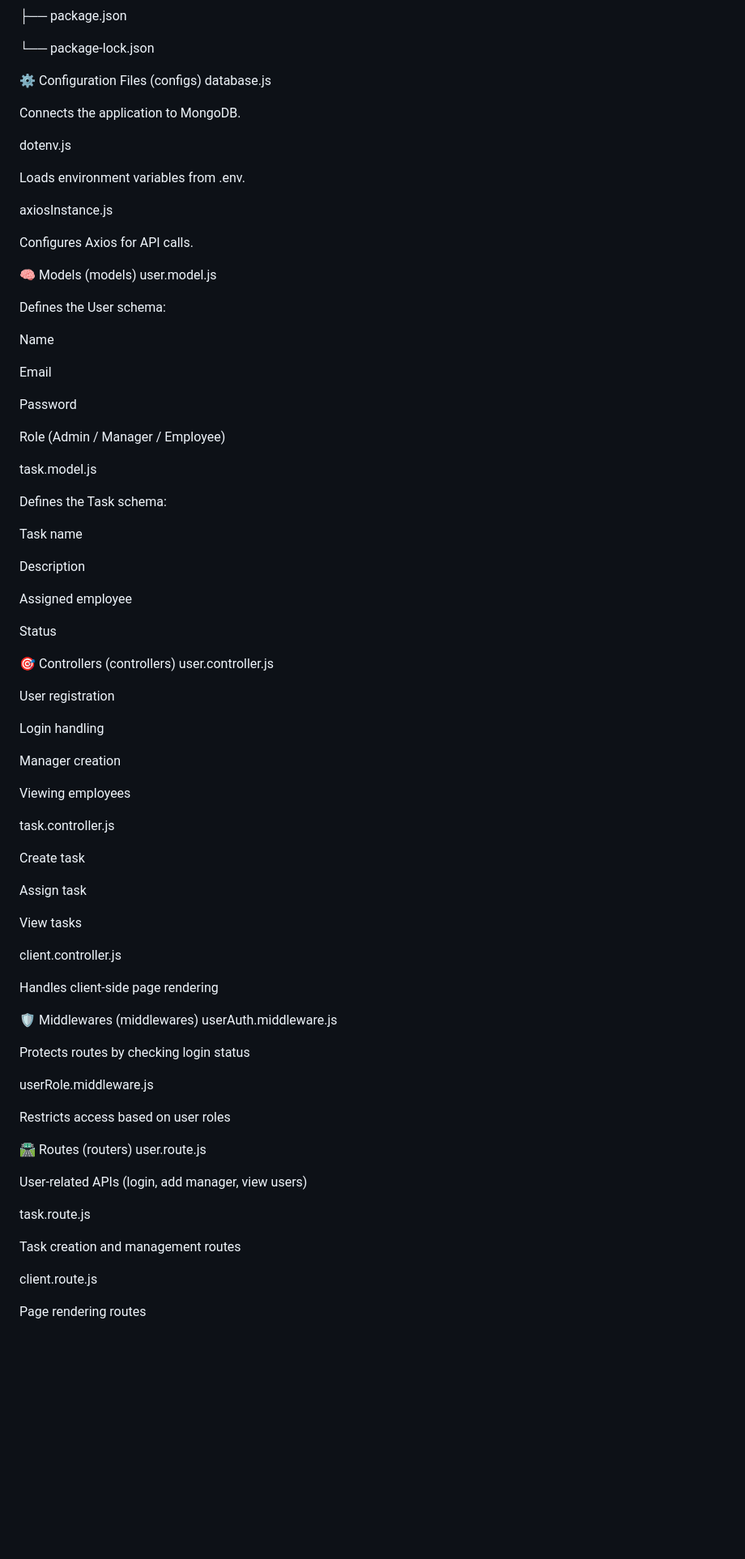
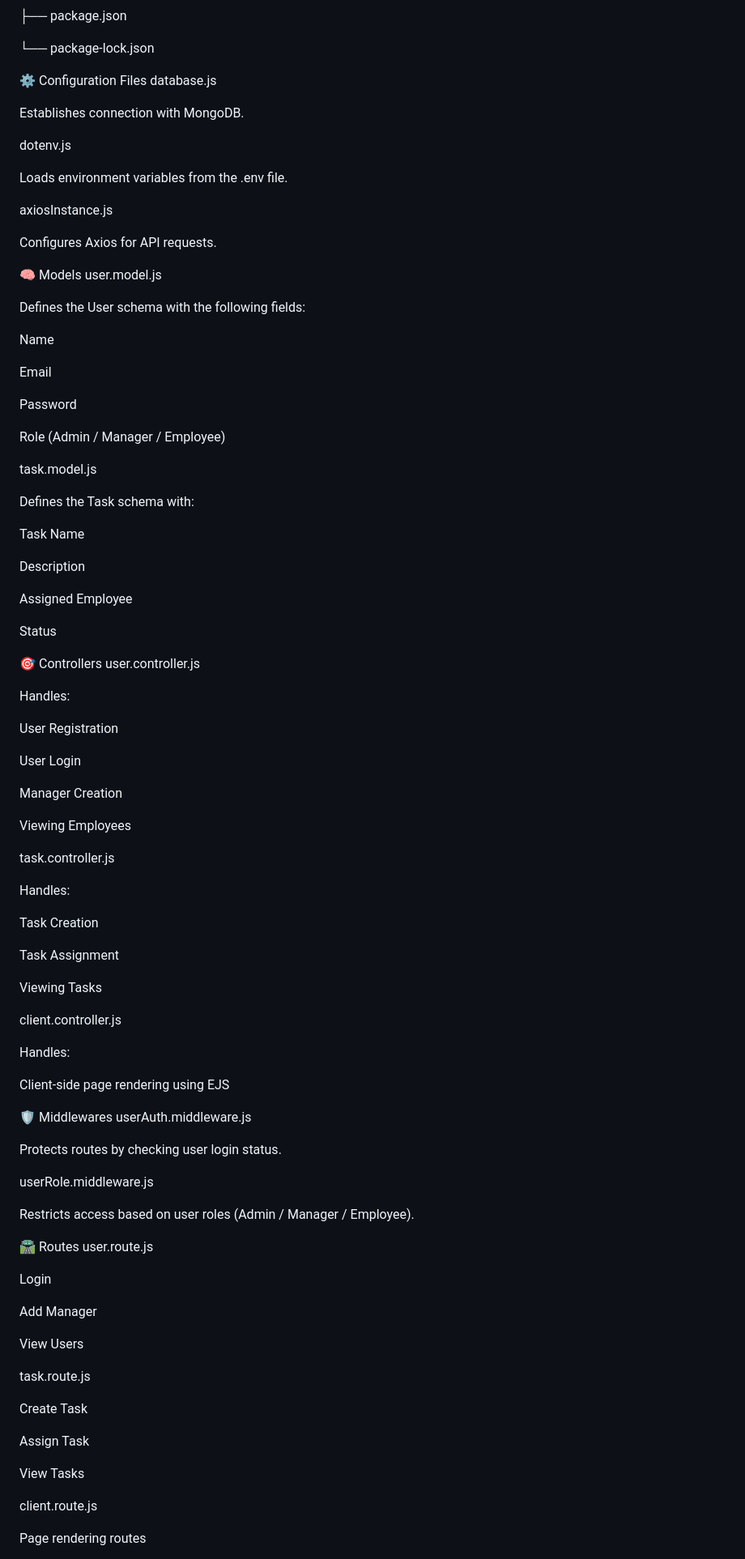
Before and after one commit to Drashti271/PR_11_Employee_Management_System, a Markdown page: README.md, the part around one of its changes. Shown at 81% size. Rendered like a GitHub page; blank space fills up the shorter version.

```diff
--- a/README.md
+++ b/README.md
@@ -114,23 +107,23 @@ PR_11_EMPLOYEE_MANAGEMENT
 
 └── package-lock.json
 
-⚙️ Configuration Files (configs)
+⚙️ Configuration Files
 database.js
 
-Connects the application to MongoDB.
+Establishes connection with MongoDB.
 
 dotenv.js
 
-Loads environment variables from .env.
+Loads environment variables from the .env file.
 
 axiosInstance.js
 
-Configures Axios for API calls.
+Configures Axios for API requests.
 
-🧠 Models (models)
+🧠 Models
 user.model.js
 
-Defines the User schema:
+Defines the User schema with the following fields:
 
 Name
 
@@ -142,56 +135,70 @@ Role (Admin / Manager / Employee)
 
 task.model.js
 
-Defines the Task schema:
+Defines the Task schema with:
 
-Task name
+Task Name
 
 Description
 
-Assigned employee
+Assigned Employee
 
 Status
 
-🎯 Controllers (controllers)
+🎯 Controllers
 user.controller.js
 
-User registration
+Handles:
 
-Login handling
+User Registration
 
-Manager creation
+User Login
 
-Viewing employees
+Manager Creation
+
+Viewing Employees
 
 task.controller.js
 
-Create task
+Handles:
 
-Assign task
+Task Creation
 
-View tasks
+Task Assignment
+
+Viewing Tasks
 
 client.controller.js
 
-Handles client-side page rendering
+Handles:
 
-🛡️ Middlewares (middlewares)
+Client-side page rendering using EJS
+
+🛡️ Middlewares
 userAuth.middleware.js
 
-Protects routes by checking login status
+Protects routes by checking user login status.
 
 userRole.middleware.js
 
-Restricts access based on user roles
+Restricts access based on user roles (Admin / Manager / Employee).
 
-🛣️ Routes (routers)
+🛣️ Routes
 user.route.js
 
-User-related APIs (login, add manager, view users)
+Login
+
+Add Manager
+
+View Users
 
 task.route.js
 
-Task creation and management routes
+Create Task
+
+Assign Task
+
+View Tasks
 
 client.route.js
 
```
Also changed, not shown: other parts of README.md (+37 -46 lines).
